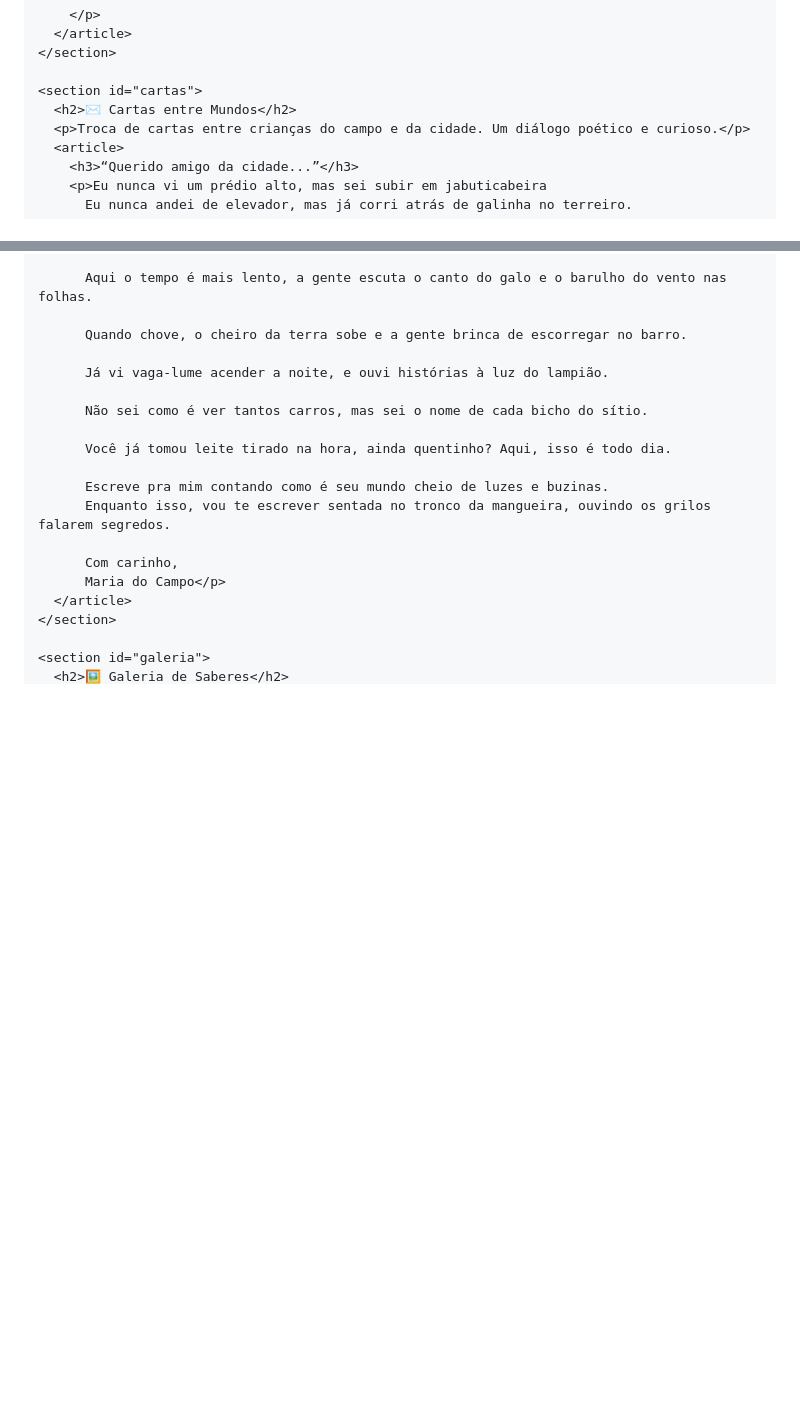
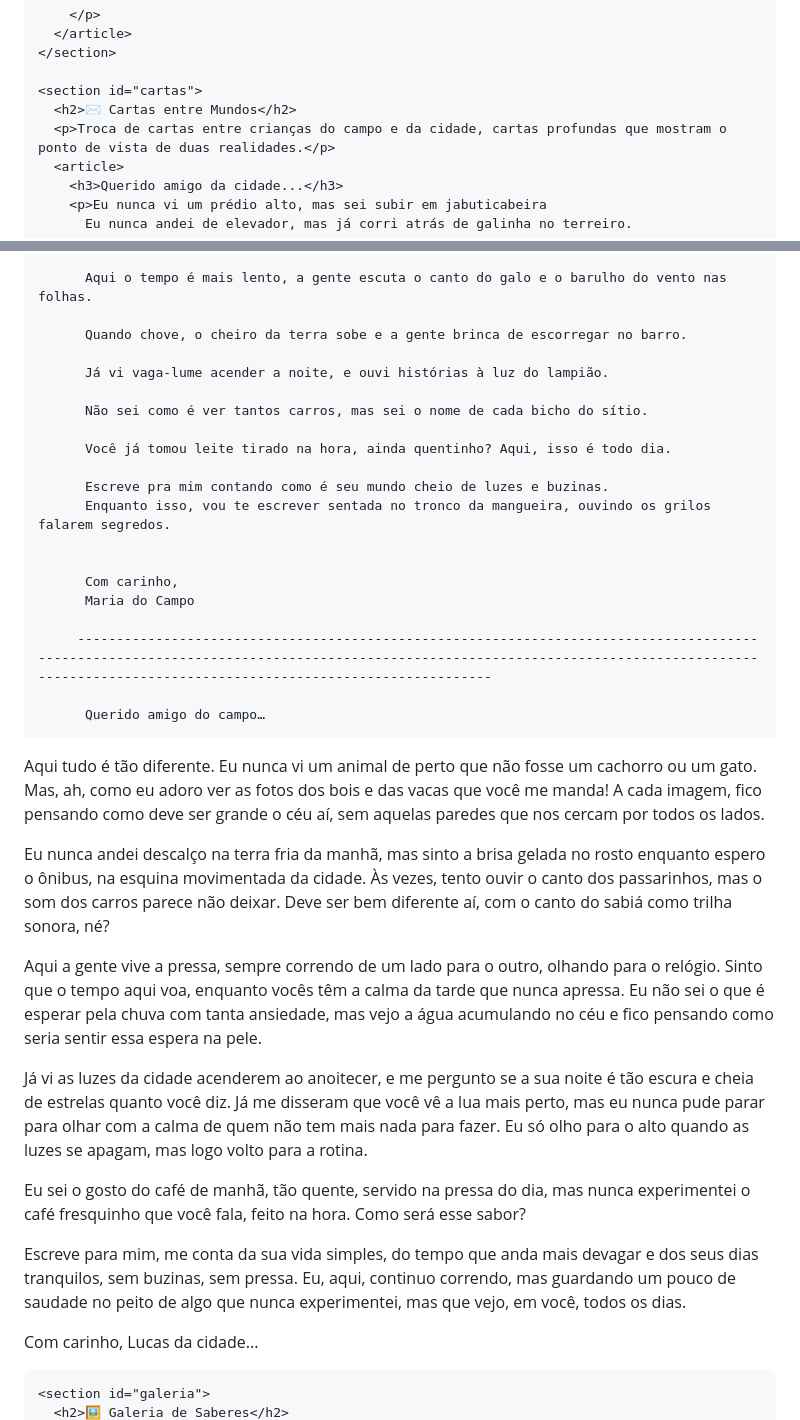
Before and after one commit to thaysgaranhani/Agrinho-2025, a Markdown page: README.md, 2 parts joined by grey strips. Rendered like a GitHub page; blank space fills up the shorter version.

```diff
--- a/README.md
+++ b/README.md
@@ -78,9 +78,9 @@ Cozinhe em água fervente por cerca de 40 minutos.
 
     <section id="cartas">
       <h2>✉️ Cartas entre Mundos</h2>
-      <p>Troca de cartas entre crianças do campo e da cidade. Um diálogo poético e curioso.</p>
+      <p>Troca de cartas entre crianças do campo e da cidade, cartas profundas que mostram o ponto de vista de duas realidades.</p>
       <article>
-        <h3>“Querido amigo da cidade...”</h3>
+        <h3>Querido amigo da cidade...</h3>
         <p>Eu nunca vi um prédio alto, mas sei subir em jabuticabeira
           Eu nunca andei de elevador, mas já corri atrás de galinha no terreiro.
 
@@ -97,8 +97,28 @@ Cozinhe em água fervente por cerca de 40 minutos.
           Escreve pra mim contando como é seu mundo cheio de luzes e buzinas.
           Enquanto isso, vou te escrever sentada no tronco da mangueira, ouvindo os grilos falarem segredos.
 
+
           Com carinho,
-          Maria do Campo</p>
+          Maria do Campo
+
+         ---------------------------------------------------------------------------------------------------------------------------------------------------------------------------------------------------------------------------------------------
+
+          Querido amigo do campo…
+
+Aqui tudo é tão diferente. Eu nunca vi um animal de perto que não fosse um cachorro ou um gato. Mas, ah, como eu adoro ver as fotos dos bois e das vacas que você me manda! A cada imagem, fico pensando como deve ser grande o céu aí, sem aquelas paredes que nos cercam por todos os lados.
+
+Eu nunca andei descalço na terra fria da manhã, mas sinto a brisa gelada no rosto enquanto espero o ônibus, na esquina movimentada da cidade. Às vezes, tento ouvir o canto dos passarinhos, mas o som dos carros parece não deixar. Deve ser bem diferente aí, com o canto do sabiá como trilha sonora, né?
+
+Aqui a gente vive a pressa, sempre correndo de um lado para o outro, olhando para o relógio. Sinto que o tempo aqui voa, enquanto vocês têm a calma da tarde que nunca apressa. Eu não sei o que é esperar pela chuva com tanta ansiedade, mas vejo a água acumulando no céu e fico pensando como seria sentir essa espera na pele.
+
+Já vi as luzes da cidade acenderem ao anoitecer, e me pergunto se a sua noite é tão escura e cheia de estrelas quanto você diz. Já me disseram que você vê a lua mais perto, mas eu nunca pude parar para olhar com a calma de quem não tem mais nada para fazer. Eu só olho para o alto quando as luzes se apagam, mas logo volto para a rotina.
+
+Eu sei o gosto do café de manhã, tão quente, servido na pressa do dia, mas nunca experimentei o café fresquinho que você fala, feito na hora. Como será esse sabor?
+
+Escreve para mim, me conta da sua vida simples, do tempo que anda mais devagar e dos seus dias tranquilos, sem buzinas, sem pressa. Eu, aqui, continuo correndo, mas guardando um pouco de saudade no peito de algo que nunca experimentei, mas que vejo, em você, todos os dias.
+
+Com carinho,
+Lucas da cidade...</p>
       </article>
     </section>
 
```
Also changed, not shown: other parts of README.md (+7 -7 lines).
